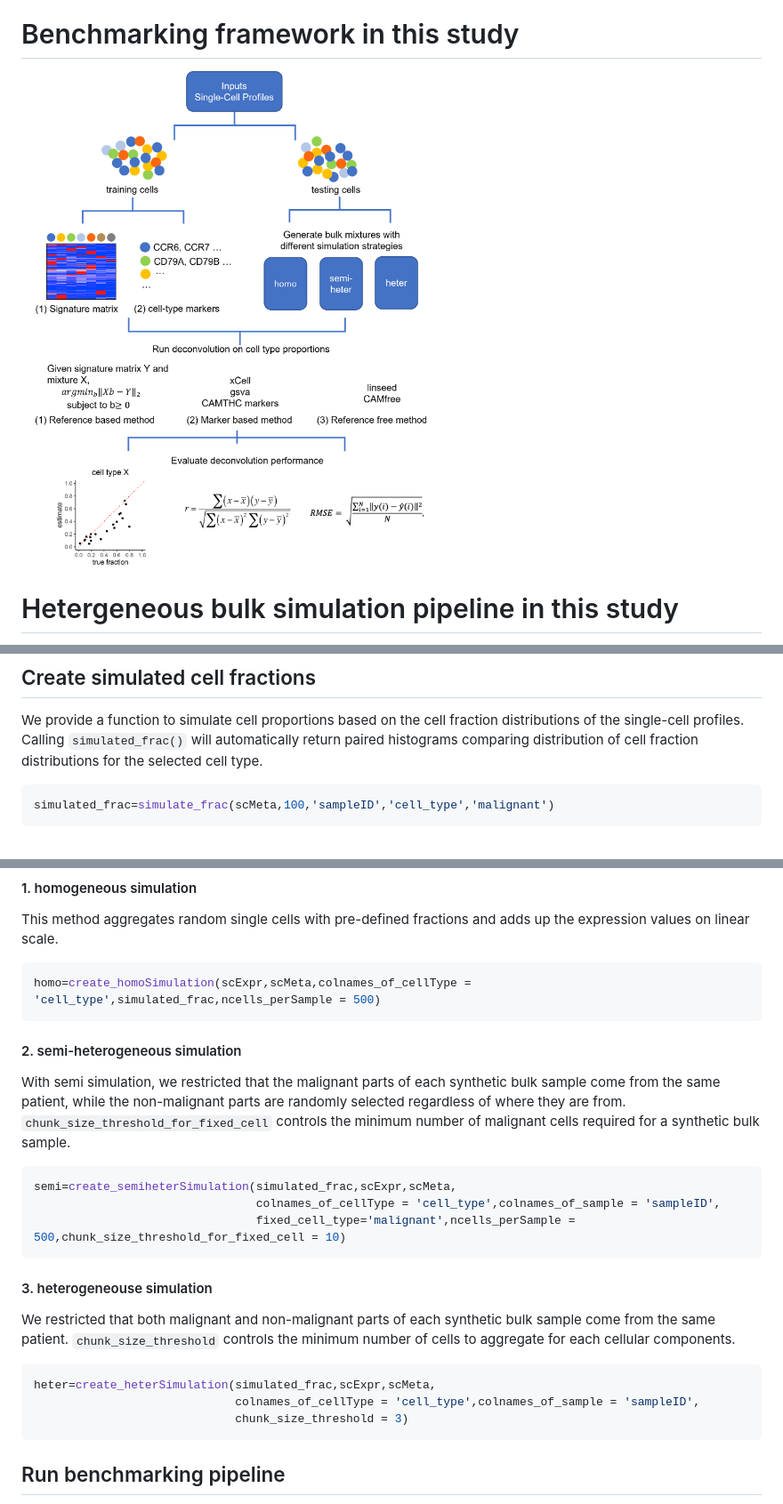
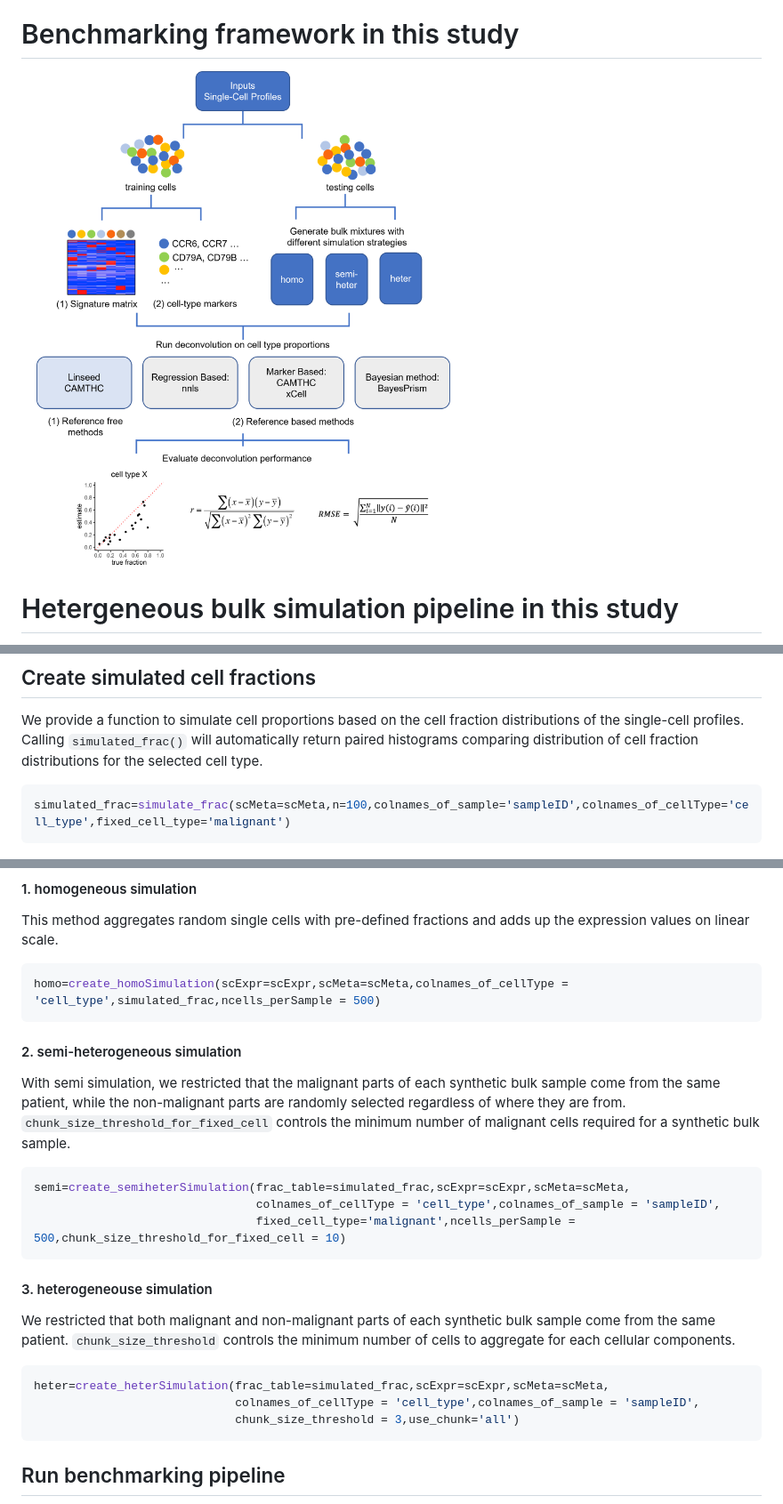
Before and after one commit to humengying0907/deconvBenchmarking, a Markdown page: README.md, 3 parts joined by grey strips. Shown: that part at 89% size. Rendered like a GitHub page; pictures changed too: images/framework.png.

Commit message:
add functions

````diff
--- a/README.md
+++ b/README.md
@@ -54,7 +54,7 @@ head(scMeta)
 ## Create simulated cell fractions
 We provide a function to simulate cell proportions based on the cell fraction distributions of the single-cell profiles. Calling ```simulated_frac()``` will automatically return paired histograms comparing distribution of cell fraction distributions for the selected cell type.
 ```r
-simulated_frac=simulate_frac(scMeta,100,'sampleID','cell_type','malignant')
+simulated_frac=simulate_frac(scMeta=scMeta,n=100,colnames_of_sample='sampleID',colnames_of_cellType='cell_type',fixed_cell_type='malignant')
 ```
 <img src="https://github.com/humengying0907/deconvBenchmarking/blob/main/images/simulated_frac.png" width=50% height=50%>
 
@@ -63,13 +63,13 @@ We provide three bulk simulation strategies that aggregate single cells in diffe
 #### 1. homogeneous simulation
 This method aggregates random single cells with pre-defined fractions and adds up the expression values on linear scale.
 ```r
-homo=create_homoSimulation(scExpr,scMeta,colnames_of_cellType = 'cell_type',simulated_frac,ncells_perSample = 500)
+homo=create_homoSimulation(scExpr=scExpr,scMeta=scMeta,colnames_of_cellType = 'cell_type',simulated_frac,ncells_perSample = 500)
 ```
 #### 2. semi-heterogeneous simulation
 
 With semi simulation, we restricted that the malignant parts of each synthetic bulk sample come from the same patient, while the non-malignant parts are randomly selected regardless of where they are from. ```chunk_size_threshold_for_fixed_cell``` controls the minimum number of malignant cells required for a synthetic bulk sample.
 ```r
-semi=create_semiheterSimulation(simulated_frac,scExpr,scMeta,
+semi=create_semiheterSimulation(frac_table=simulated_frac,scExpr=scExpr,scMeta=scMeta,
                                 colnames_of_cellType = 'cell_type',colnames_of_sample = 'sampleID',
                                 fixed_cell_type='malignant',ncells_perSample = 500,chunk_size_threshold_for_fixed_cell = 10)
 ```
@@ -77,9 +77,9 @@ semi=create_semiheterSimulation(simulated_frac,scExpr,scMeta,
 
 We restricted that both malignant and non-malignant parts of each synthetic bulk sample come from the same patient. ```chunk_size_threshold``` controls the minimum number of cells to aggregate for each cellular components.
 ```r
-heter=create_heterSimulation(simulated_frac,scExpr,scMeta,
+heter=create_heterSimulation(frac_table=simulated_frac,scExpr=scExpr,scMeta=scMeta,
                              colnames_of_cellType = 'cell_type',colnames_of_sample = 'sampleID',
-                             chunk_size_threshold = 3)
+                             chunk_size_threshold = 3,use_chunk='all')
 ```
 ## Run benchmarking pipeline
 We provide a benchmarking pipeline that evaluates the performance of different deconvolution methods.
````
Also changed, not shown: 2 other files.
